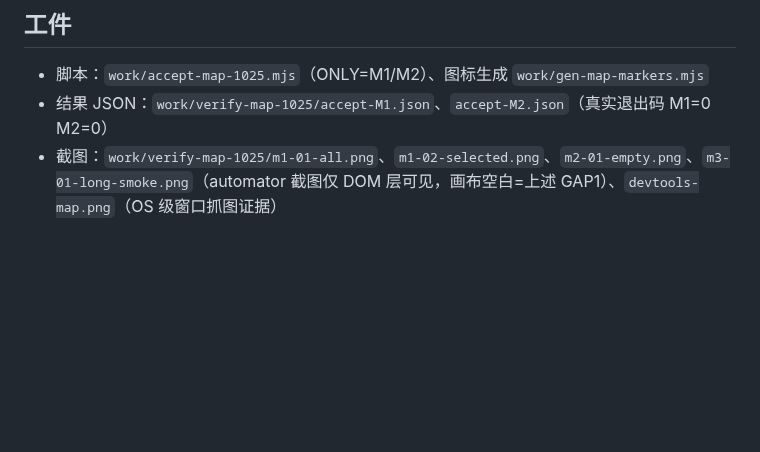
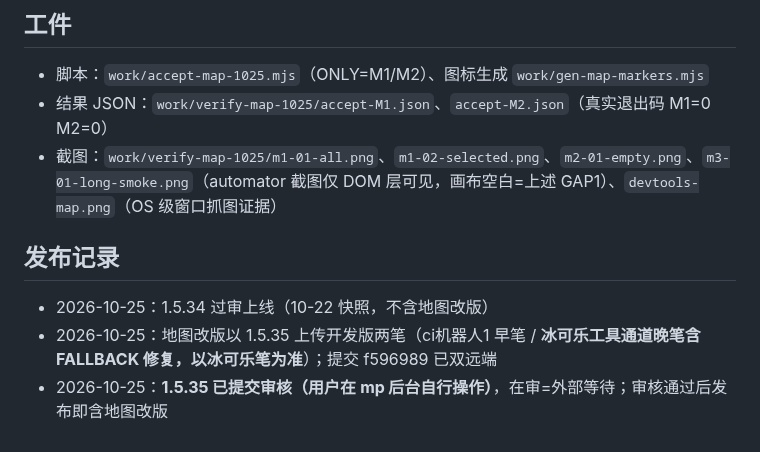
Before and after one commit to icecolaa/go-trip, a Markdown page: acceptance/REPORT-map-1025.md, the part around the change. Rendered like a GitHub page; blank space fills up the shorter version.

Commit message:
docs(mp): REPORT-map-1025 回填发布记录（1.5.34 上线/1.5.35 双笔/已提审）

```diff
--- a/acceptance/REPORT-map-1025.md
+++ b/acceptance/REPORT-map-1025.md
@@ -75,3 +75,9 @@
 - 脚本：`work/accept-map-1025.mjs`（ONLY=M1/M2）、图标生成 `work/gen-map-markers.mjs`
 - 结果 JSON：`work/verify-map-1025/accept-M1.json`、`accept-M2.json`（真实退出码 M1=0 M2=0）
 - 截图：`work/verify-map-1025/m1-01-all.png`、`m1-02-selected.png`、`m2-01-empty.png`、`m3-01-long-smoke.png`（automator 截图仅 DOM 层可见，画布空白=上述 GAP1）、`devtools-map.png`（OS 级窗口抓图证据）
+
+## 发布记录
+
+- 2026-10-25：1.5.34 过审上线（10-22 快照，不含地图改版）
+- 2026-10-25：地图改版以 1.5.35 上传开发版两笔（ci机器人1 早笔 / **冰可乐工具通道晚笔含 FALLBACK 修复，以冰可乐笔为准**）；提交 f596989 已双远端
+- 2026-10-25：**1.5.35 已提交审核（用户在 mp 后台自行操作）**，在审=外部等待；审核通过后发布即含地图改版
```
